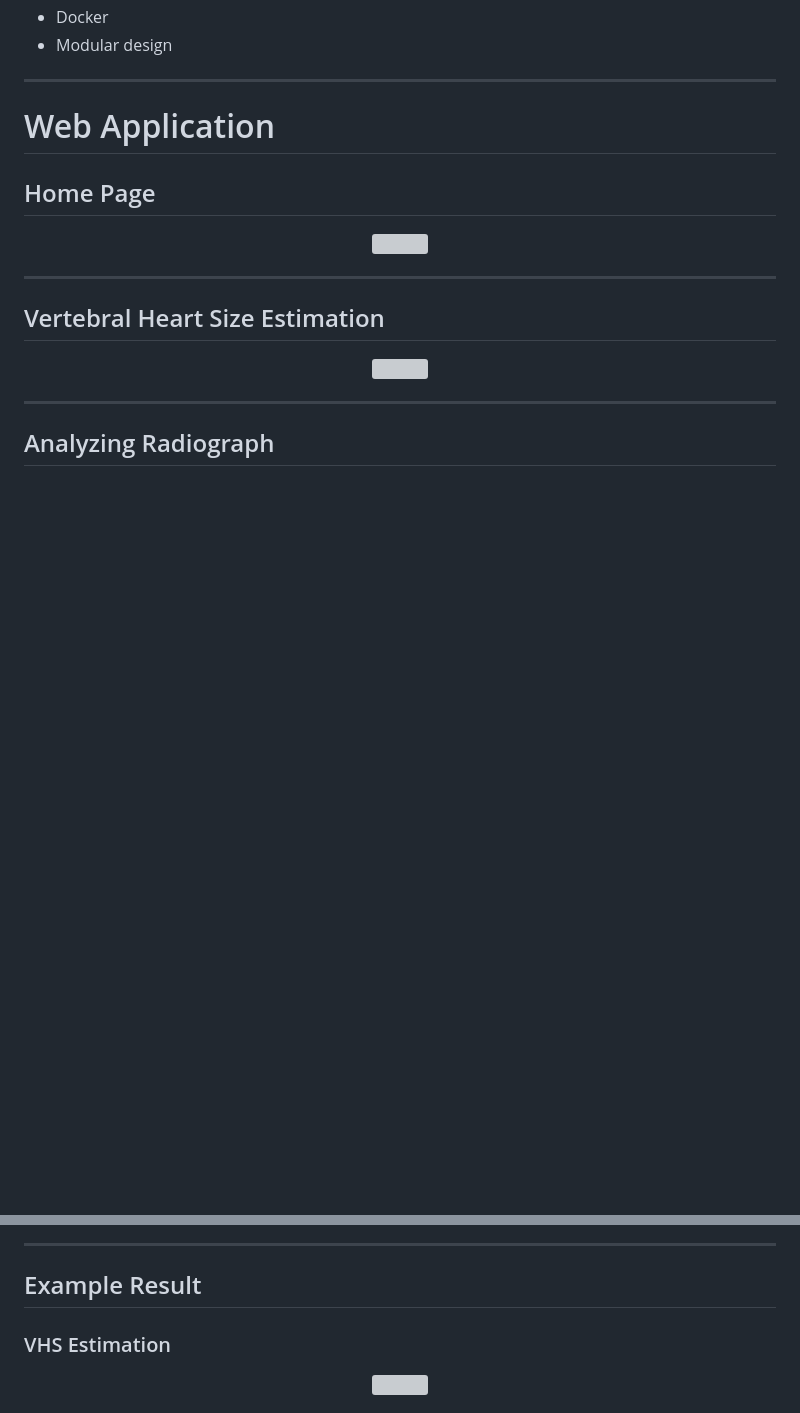
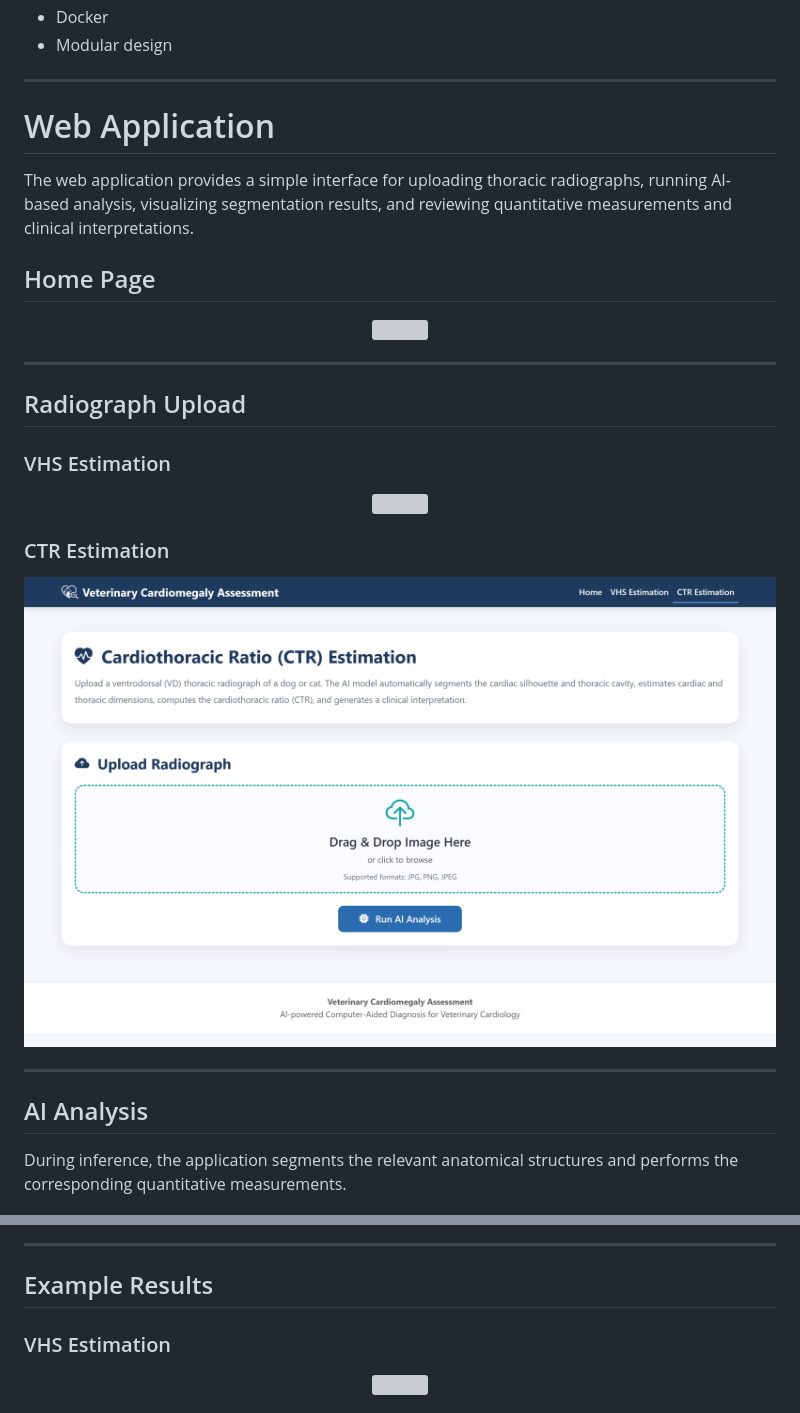
Before and after one commit to Habtamu-Tilahun/veterinary-cardiomegaly-assessment, a Markdown page: README.md, 2 parts joined by grey strips. Drawn GitHub-style; blank space fills up the shorter version; grey boxes are pictures that could not be loaded.

Commit message:
docs: organize web application section and add CTR example

```diff
--- a/README.md
+++ b/README.md
@@ -106,6 +106,8 @@ The proposed framework automatically performs:
 
 # Web Application
 
+The web application provides a simple interface for uploading thoracic radiographs, running AI-based analysis, visualizing segmentation results, and reviewing quantitative measurements and clinical interpretations.
+
 ## Home Page
 
 <p align="center">
@@ -114,15 +116,25 @@ The proposed framework automatically performs:
 
 ---
 
-## Vertebral Heart Size Estimation
+## Radiograph Upload
+
+### VHS Estimation
 
 <p align="center">
 <img src="static/images/VHS_radiograph_upload.png" width="900">
 </p>
 
+### CTR Estimation
+
+<p align="center">
+<img src="static/images/CTR_upload.png" width="900">
+</p>
+
 ---
 
-## Analyzing Radiograph
+## AI Analysis
+
+During inference, the application segments the relevant anatomical structures and performs the corresponding quantitative measurements.
 
 <p align="center">
 <img src="static/images/Spinner.png" width="900">
@@ -130,7 +142,7 @@ The proposed framework automatically performs:
 
 ---
 
-## Example Result
+## Example Results
 
 ### VHS Estimation
 
```
